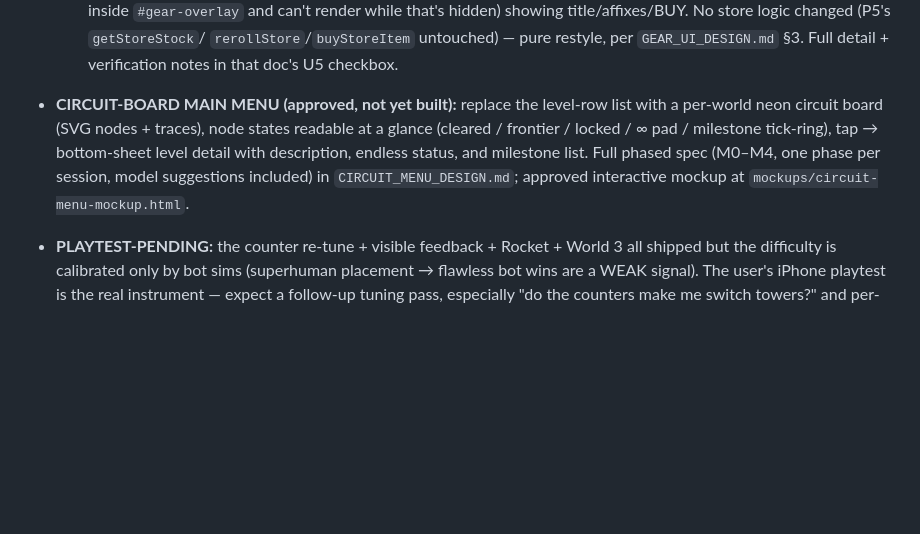
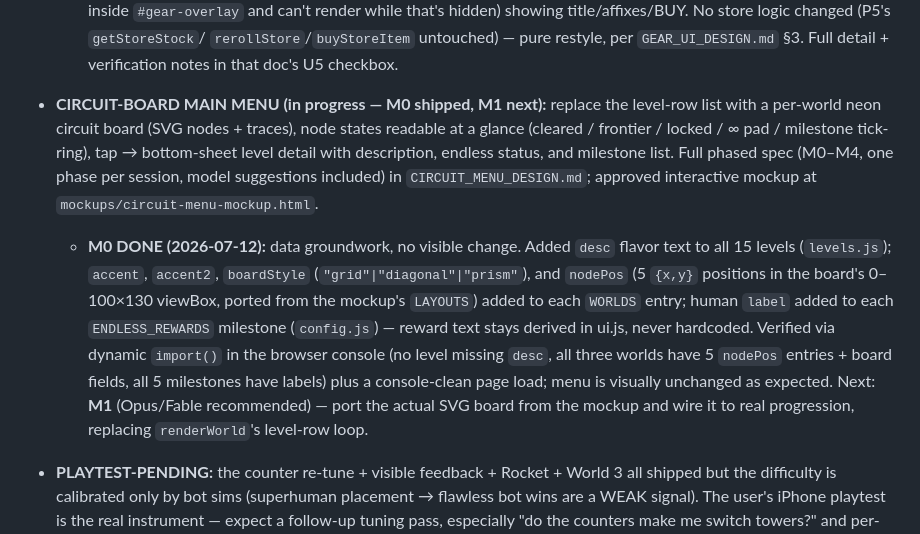
Before and after one commit to AnnoyedDonkey/First-Game, a Markdown page: geometric-td/HANDOFF.md, the part around the change. Drawn GitHub-style; blank space fills up the shorter version.

Commit message:
Document circuit-board menu M0 completion in HANDOFF

```diff
--- a/geometric-td/HANDOFF.md
+++ b/geometric-td/HANDOFF.md
@@ -643,13 +643,27 @@ as the source of truth, not that old ×1.2 rule.)
     `rerollStore`/`buyStoreItem` untouched) — pure restyle, per
     `GEAR_UI_DESIGN.md` §3. Full detail + verification notes in that doc's
     U5 checkbox.
-- **CIRCUIT-BOARD MAIN MENU (approved, not yet built):** replace the
-  level-row list with a per-world neon circuit board (SVG nodes + traces),
-  node states readable at a glance (cleared / frontier / locked / ∞ pad /
-  milestone tick-ring), tap → bottom-sheet level detail with description,
-  endless status, and milestone list. Full phased spec (M0–M4, one phase
-  per session, model suggestions included) in `CIRCUIT_MENU_DESIGN.md`;
-  approved interactive mockup at `mockups/circuit-menu-mockup.html`.
+- **CIRCUIT-BOARD MAIN MENU (in progress — M0 shipped, M1 next):** replace
+  the level-row list with a per-world neon circuit board (SVG nodes +
+  traces), node states readable at a glance (cleared / frontier / locked /
+  ∞ pad / milestone tick-ring), tap → bottom-sheet level detail with
+  description, endless status, and milestone list. Full phased spec
+  (M0–M4, one phase per session, model suggestions included) in
+  `CIRCUIT_MENU_DESIGN.md`; approved interactive mockup at
+  `mockups/circuit-menu-mockup.html`.
+  - **M0 DONE (2026-07-12):** data groundwork, no visible change. Added
+    `desc` flavor text to all 15 levels (`levels.js`); `accent`, `accent2`,
+    `boardStyle` (`"grid"|"diagonal"|"prism"`), and `nodePos` (5
+    `{x,y}` positions in the board's 0–100×130 viewBox, ported from the
+    mockup's `LAYOUTS`) added to each `WORLDS` entry; human `label` added
+    to each `ENDLESS_REWARDS` milestone (`config.js`) — reward text stays
+    derived in ui.js, never hardcoded. Verified via dynamic `import()` in
+    the browser console (no level missing `desc`, all three worlds have
+    5 `nodePos` entries + board fields, all 5 milestones have labels) plus
+    a console-clean page load; menu is visually unchanged as expected.
+    Next: **M1** (Opus/Fable recommended) — port the actual SVG board from
+    the mockup and wire it to real progression, replacing `renderWorld`'s
+    level-row loop.
 - **PLAYTEST-PENDING:** the counter re-tune + visible feedback + Rocket +
   World 3 all shipped but the difficulty is calibrated only by bot sims
   (superhuman placement → flawless bot wins are a WEAK signal). The user's
```
